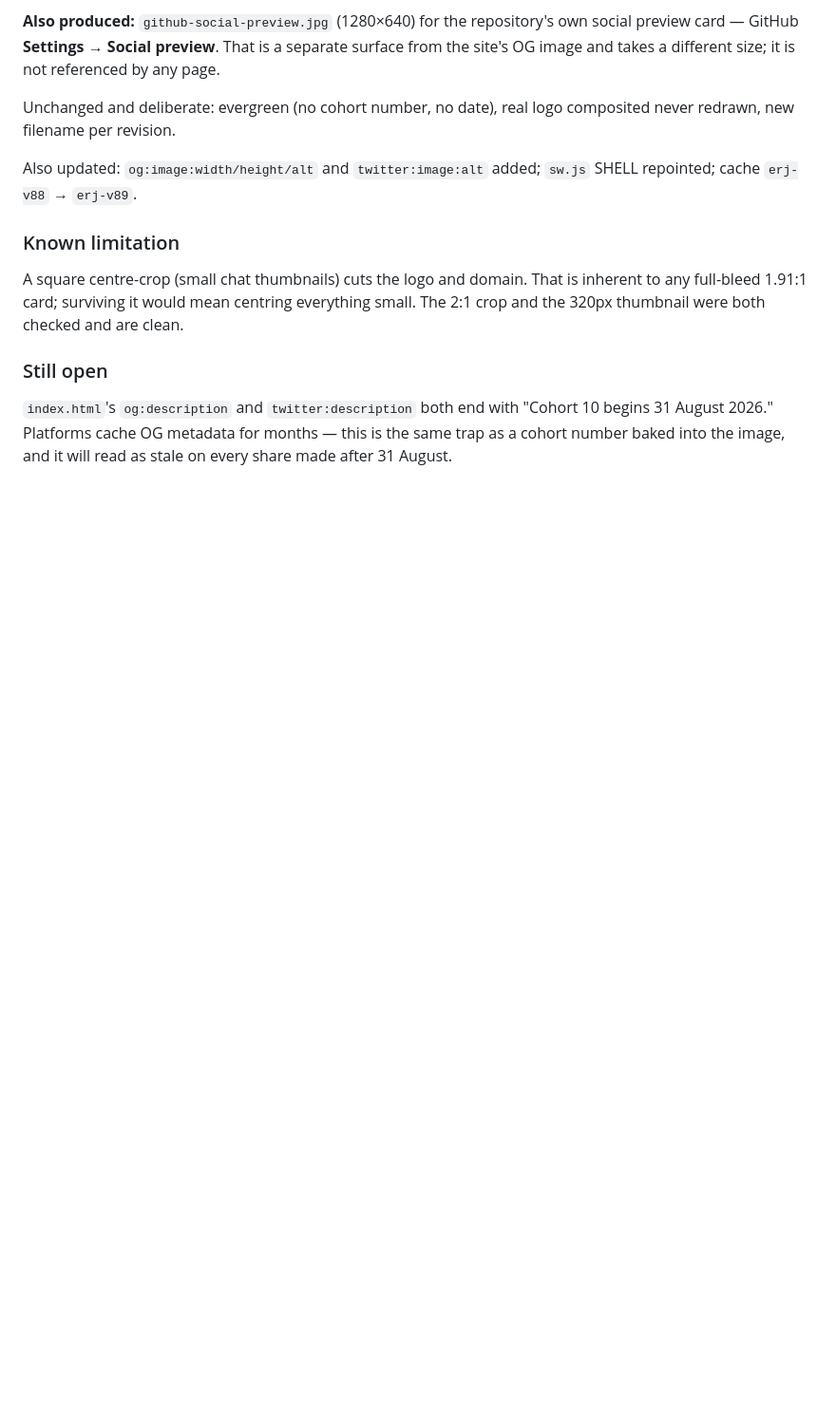
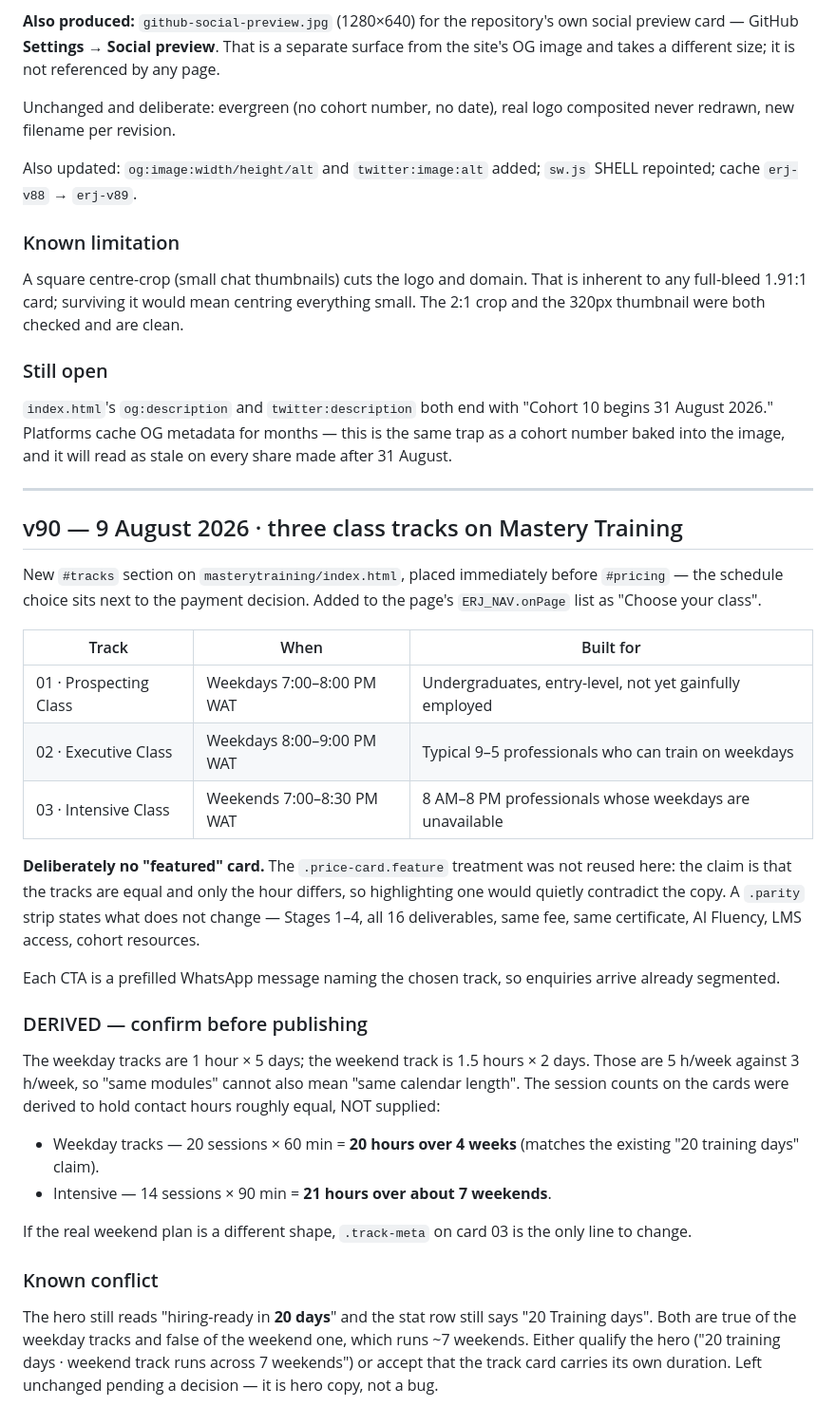
Before and after one commit to seyidev-ops/erj.com, a Markdown page: README.md, the part around the change. Shown at 95% size. Rendered like a GitHub page; blank space fills up the shorter version.

```diff
--- a/README.md
+++ b/README.md
@@ -299,3 +299,46 @@ are clean.
 "Cohort 10 begins 31 August 2026." Platforms cache OG metadata for months —
 this is the same trap as a cohort number baked into the image, and it will read
 as stale on every share made after 31 August.
+
+---
+
+## v90 — 9 August 2026 · three class tracks on Mastery Training
+
+New `#tracks` section on `masterytraining/index.html`, placed immediately before
+`#pricing` — the schedule choice sits next to the payment decision. Added to the
+page's `ERJ_NAV.onPage` list as "Choose your class".
+
+| Track | When | Built for |
+|---|---|---|
+| 01 · Prospecting Class | Weekdays 7:00–8:00 PM WAT | Undergraduates, entry-level, not yet gainfully employed |
+| 02 · Executive Class | Weekdays 8:00–9:00 PM WAT | Typical 9–5 professionals who can train on weekdays |
+| 03 · Intensive Class | Weekends 7:00–8:30 PM WAT | 8 AM–8 PM professionals whose weekdays are unavailable |
+
+**Deliberately no "featured" card.** The `.price-card.feature` treatment was not
+reused here: the claim is that the tracks are equal and only the hour differs, so
+highlighting one would quietly contradict the copy. A `.parity` strip states what
+does not change — Stages 1–4, all 16 deliverables, same fee, same certificate, AI
+Fluency, LMS access, cohort resources.
+
+Each CTA is a prefilled WhatsApp message naming the chosen track, so enquiries
+arrive already segmented.
+
+### DERIVED — confirm before publishing
+The weekday tracks are 1 hour × 5 days; the weekend track is 1.5 hours × 2 days.
+Those are 5 h/week against 3 h/week, so "same modules" cannot also mean "same
+calendar length". The session counts on the cards were derived to hold contact
+hours roughly equal, NOT supplied:
+
+* Weekday tracks — 20 sessions × 60 min = **20 hours over 4 weeks** (matches the
+  existing "20 training days" claim).
+* Intensive — 14 sessions × 90 min = **21 hours over about 7 weekends**.
+
+If the real weekend plan is a different shape, `.track-meta` on card 03 is the
+only line to change.
+
+### Known conflict
+The hero still reads "hiring-ready in **20 days**" and the stat row still says
+"20 Training days". Both are true of the weekday tracks and false of the weekend
+one, which runs ~7 weekends. Either qualify the hero ("20 training days · weekend
+track runs across 7 weekends") or accept that the track card carries its own
+duration. Left unchanged pending a decision — it is hero copy, not a bug.
```
